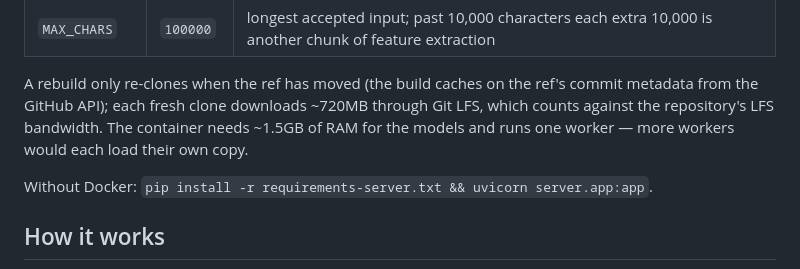
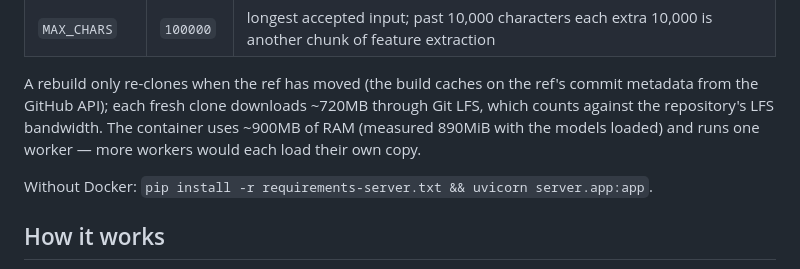
Before and after one commit to nightrad-io/Language-Encryption-Method-Analysis-via-Machine-Learning, a Markdown page: README.md, the part around the change. Drawn GitHub-style.

Commit message:
README: measured container RAM

```diff
--- a/README.md
+++ b/README.md
@@ -70,8 +70,8 @@ GIT_REF=some-branch PORT=8080 docker compose up -d --build
 A rebuild only re-clones when the ref has moved (the build caches on the
 ref's commit metadata from the GitHub API); each fresh clone downloads
 ~720MB through Git LFS, which counts against the repository's LFS bandwidth.
-The container needs ~1.5GB of RAM for the models and runs one worker —
-more workers would each load their own copy.
+The container uses ~900MB of RAM (measured 890MiB with the models loaded) and
+runs one worker — more workers would each load their own copy.
 
 Without Docker: `pip install -r requirements-server.txt && uvicorn server.app:app`.
 
```
